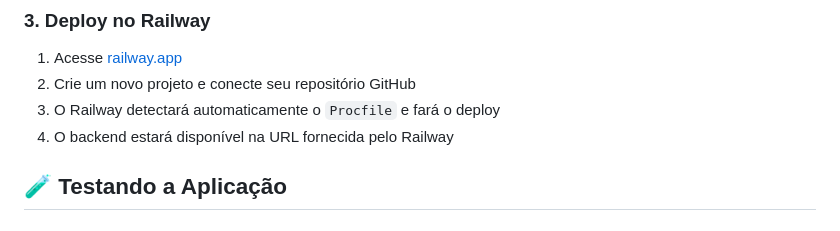
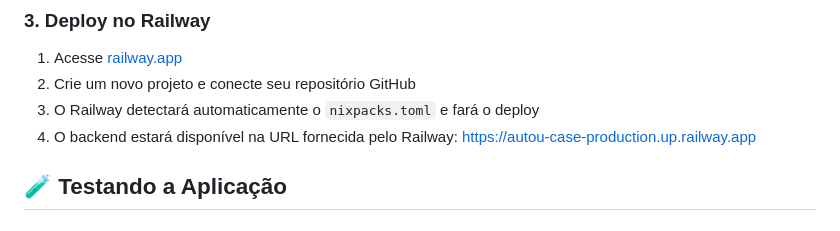
Before and after one commit to LyizDuarte/autoU-case, a Markdown page: README.md, the part around the change. GitHub-like rendering.

Commit message:
:books: docs: adicionado url da aplicacao

```diff
--- a/README.md
+++ b/README.md
@@ -168,8 +168,8 @@ uvicorn api.index:app --host 0.0.0.0 --port $PORT
 
 1. Acesse [railway.app](https://railway.app)
 2. Crie um novo projeto e conecte seu repositório GitHub
-3. O Railway detectará automaticamente o `Procfile` e fará o deploy
-4. O backend estará disponível na URL fornecida pelo Railway
+3. O Railway detectará automaticamente o `nixpacks.toml` e fará o deploy
+4. O backend estará disponível na URL fornecida pelo Railway: https://autou-case-production.up.railway.app
 
 ## 🧪 Testando a Aplicação
 
```
